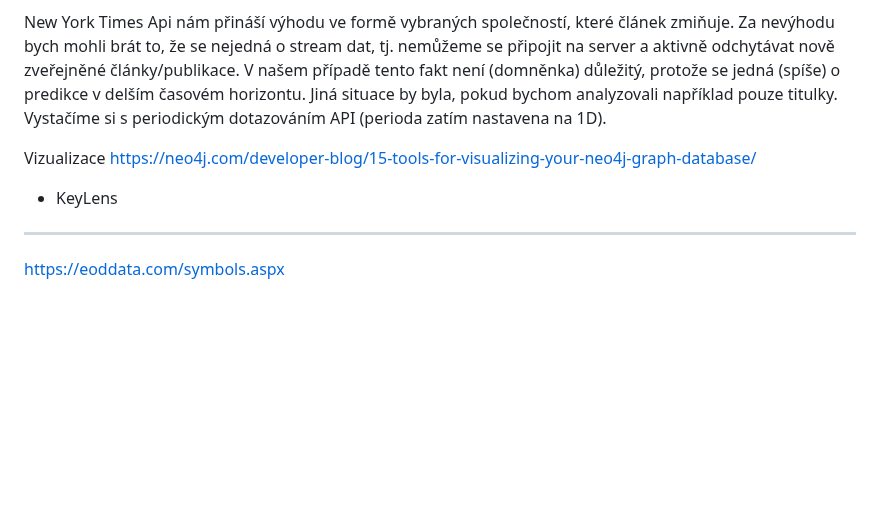
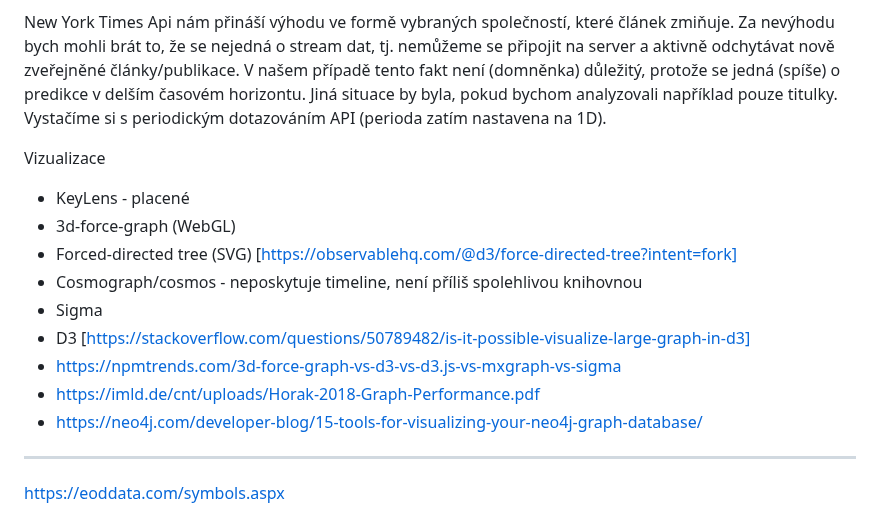
Before and after one commit to vaclavstibor/NSZZ031, a Markdown page: README.md, the part around the change. Rendered like a GitHub page; blank space fills up the shorter version.

Commit message:
update README visualization notes

```diff
--- a/README.md
+++ b/README.md
@@ -5,8 +5,16 @@ Grafová síť tvořená společnostmi vyskytujících se v článku (relevenatn
 
 New York Times Api nám přináší výhodu ve formě vybraných společností, které článek zmiňuje. Za nevýhodu bych mohli brát to, že se nejedná o stream dat, tj. nemůžeme se připojit na server a aktivně odchytávat nově zveřejněné články/publikace. V našem případě tento fakt není (domněnka) důležitý, protože se jedná (spíše) o predikce v delším časovém horizontu. Jiná situace by byla, pokud bychom analyzovali například pouze titulky. Vystačíme si s periodickým dotazováním API (perioda zatím nastavena na 1D).
 
-Vizualizace https://neo4j.com/developer-blog/15-tools-for-visualizing-your-neo4j-graph-database/
-- KeyLens
+Vizualizace
+- KeyLens - placené
+- 3d-force-graph (WebGL)
+- Forced-directed tree (SVG) [https://observablehq.com/@d3/force-directed-tree?intent=fork]
+- Cosmograph/cosmos - neposkytuje timeline, není příliš spolehlivou knihovnou
+- Sigma
+- D3 [https://stackoverflow.com/questions/50789482/is-it-possible-visualize-large-graph-in-d3]
+- https://npmtrends.com/3d-force-graph-vs-d3-vs-d3.js-vs-mxgraph-vs-sigma
+- https://imld.de/cnt/uploads/Horak-2018-Graph-Performance.pdf
+- https://neo4j.com/developer-blog/15-tools-for-visualizing-your-neo4j-graph-database/
 ---
 https://eoddata.com/symbols.aspx
 - List of Symbols for New York Stock Exchange [NYSE]
```
